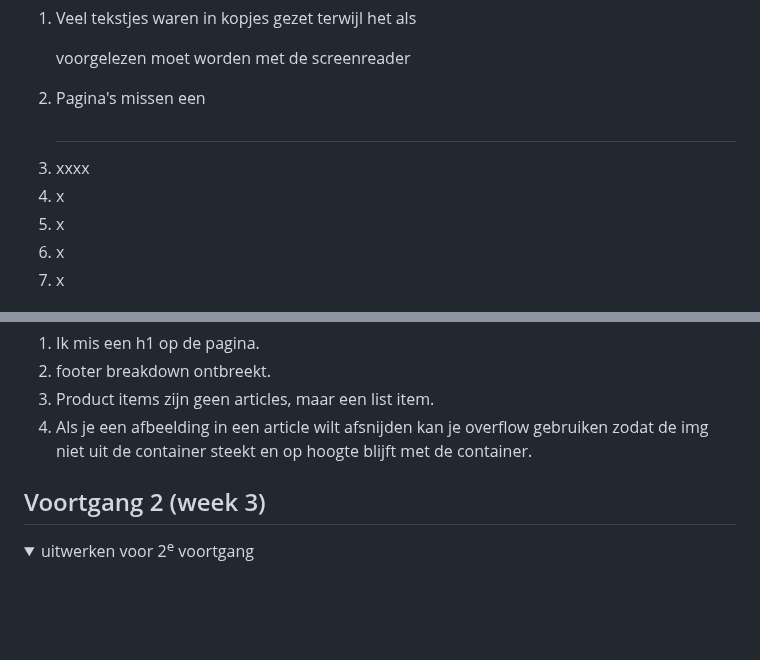
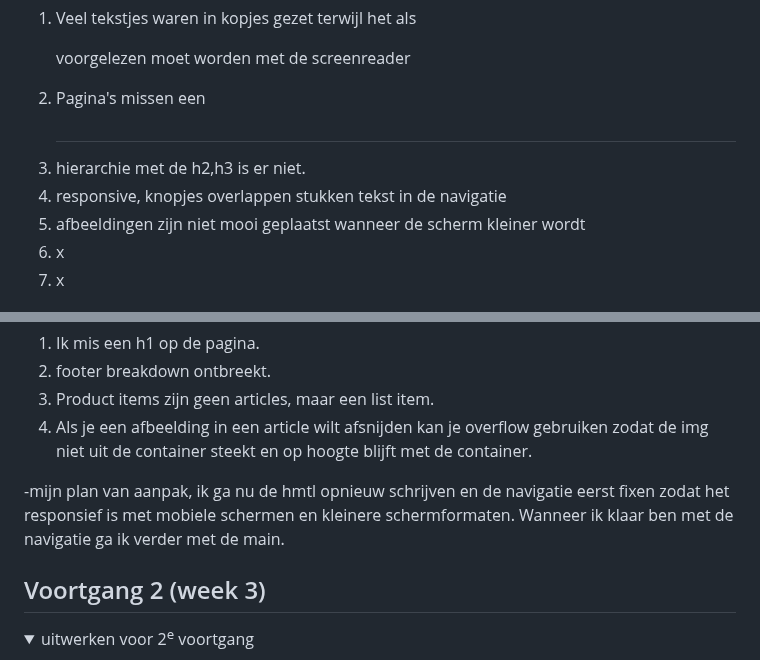
Before and after one commit to TINNIEXO/front-end-, a Markdown page: README.md, 2 parts joined by grey strips. Drawn GitHub-style; folded sections open; blank space fills up the shorter version.

```diff
--- a/README.md
+++ b/README.md
@@ -60,9 +60,9 @@ Nb. Door *open* toe te voegen aan een *details* element kun je deze standaard op
   Lijst met je bevindingen die in de test naar voren kwamen:
   1. Veel tekstjes waren in kopjes gezet terwijl het als <p> voorgelezen moet worden met de screenreader
   2. Pagina's missen een <h1>
-  3. xxxx
-  4. x
-  5. x
+  3. hierarchie met de h2,h3 is er niet.
+  4. responsive, knopjes overlappen stukken tekst in de navigatie
+  5. afbeeldingen zijn niet mooi geplaatst wanneer de scherm kleiner wordt
   6. x
   7. x
 
@@ -118,7 +118,7 @@ Nb. Door *open* toe te voegen aan een *details* element kun je deze standaard op
 
 
 </details>
-
+-mijn plan van aanpak, ik ga nu de hmtl opnieuw schrijven en de navigatie eerst fixen zodat het responsief is met mobiele schermen en kleinere schermformaten. Wanneer ik klaar ben met de navigatie ga ik verder met de main.
 
 
 
```
